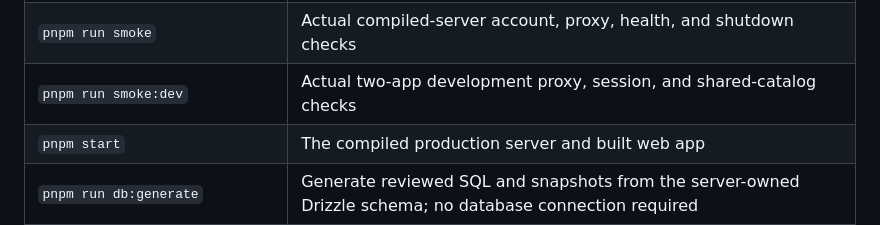
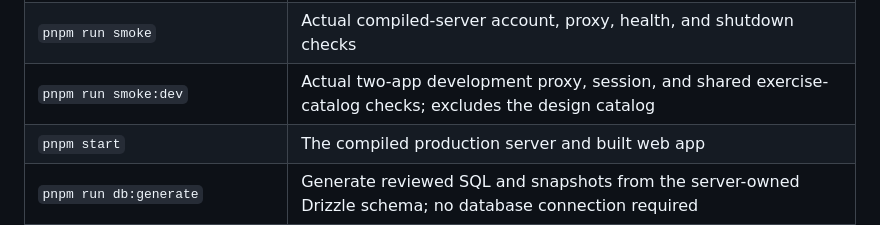
Before and after one commit to howarewoo/corner, a Markdown page: README.md, the part around the change. GitHub-like rendering.

```diff
--- a/README.md
+++ b/README.md
@@ -71,7 +71,7 @@ The build compiles the nutrition, training, workspace, agent, and API packages i
 | `pnpm test`                                      | Native Node server suite and Vitest web suite, with Turbo shared-build prerequisites                                                         |
 | `pnpm run test:browser`                          | After a full build: Chromium desktop and WebKit phone journeys against disposable PostgreSQL/Auth on port 43141                              |
 | `pnpm run smoke`                                 | Actual compiled-server account, proxy, health, and shutdown checks                                                                          |
-| `pnpm run smoke:dev`                             | Actual two-app development proxy, session, and shared-catalog checks                                                                        |
+| `pnpm run smoke:dev`                             | Actual two-app development proxy, session, and shared exercise-catalog checks; excludes the design catalog                                   |
 | `pnpm start`                                     | The compiled production server and built web app                                                                                            |
 | `pnpm run db:generate`                           | Generate reviewed SQL and snapshots from the server-owned Drizzle schema; no database connection required                                   |
 | `pnpm run db:check`                              | Check Drizzle Kit migration snapshot consistency                                                                                            |
```
Also changed, not shown: AGENTS.md (+6 -0 lines), PRODUCT.md (+2 -0 lines).
